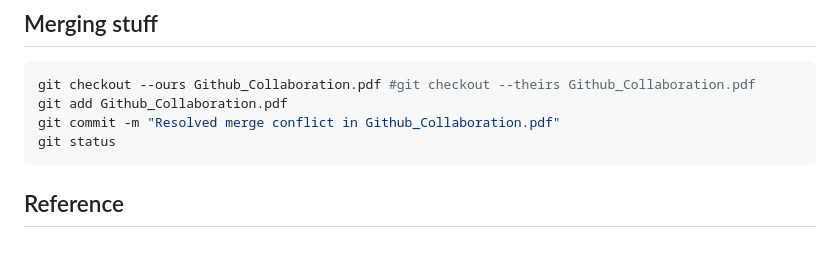
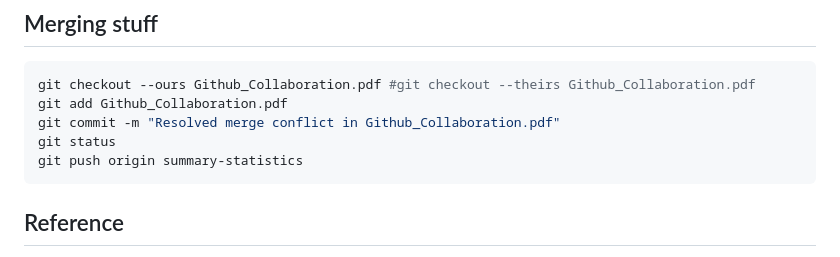
Before and after one commit to bhds2010/github_primer, a Markdown page: README.md, the part around the change. GitHub-like rendering.

````diff
--- a/README.md
+++ b/README.md
@@ -134,6 +134,7 @@ git checkout --ours Github_Collaboration.pdf #git checkout --theirs Github_Colla
 git add Github_Collaboration.pdf
 git commit -m "Resolved merge conflict in Github_Collaboration.pdf"
 git status
+git push origin summary-statistics
 ```
 
 ## Reference
````
